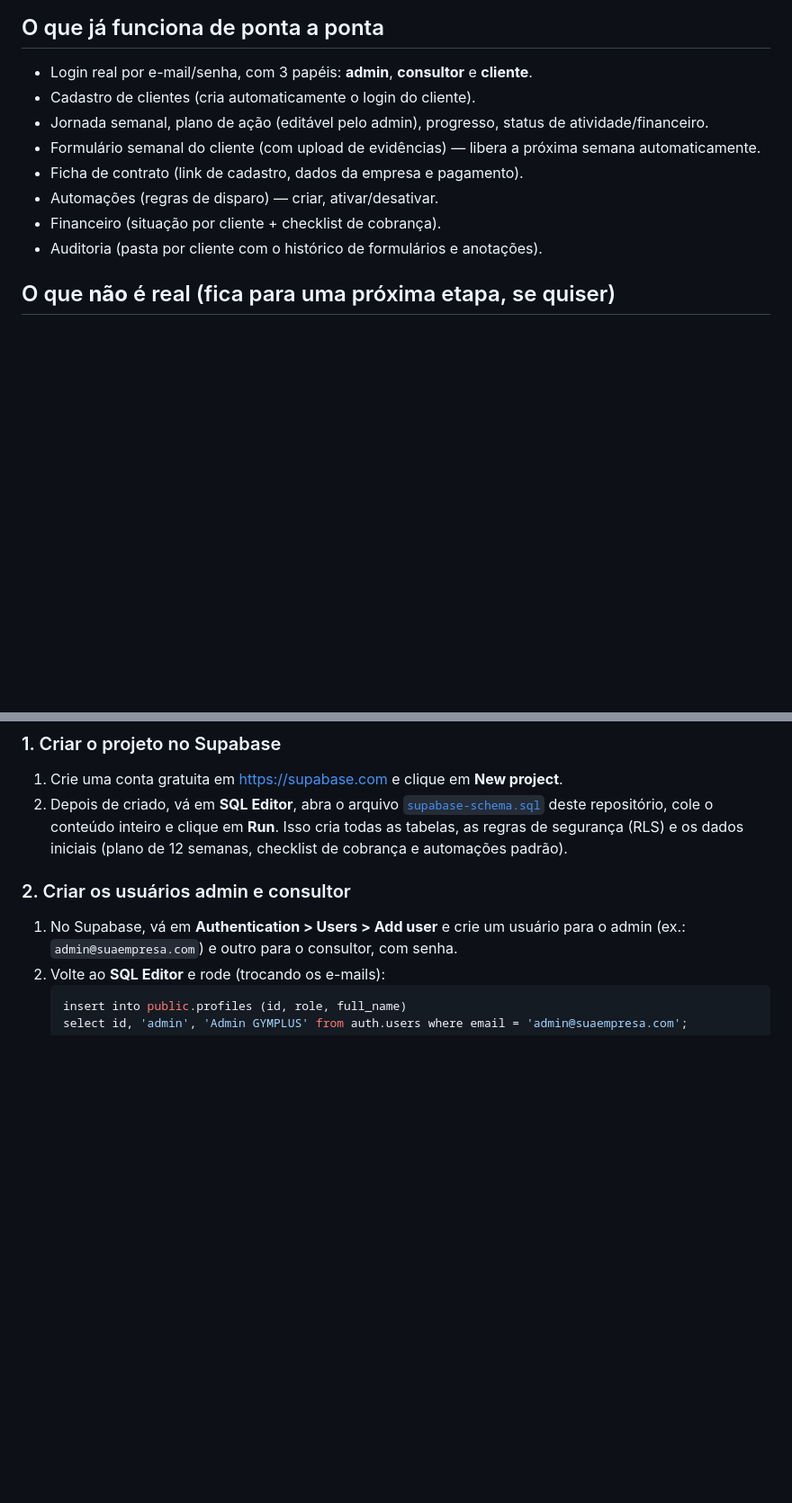
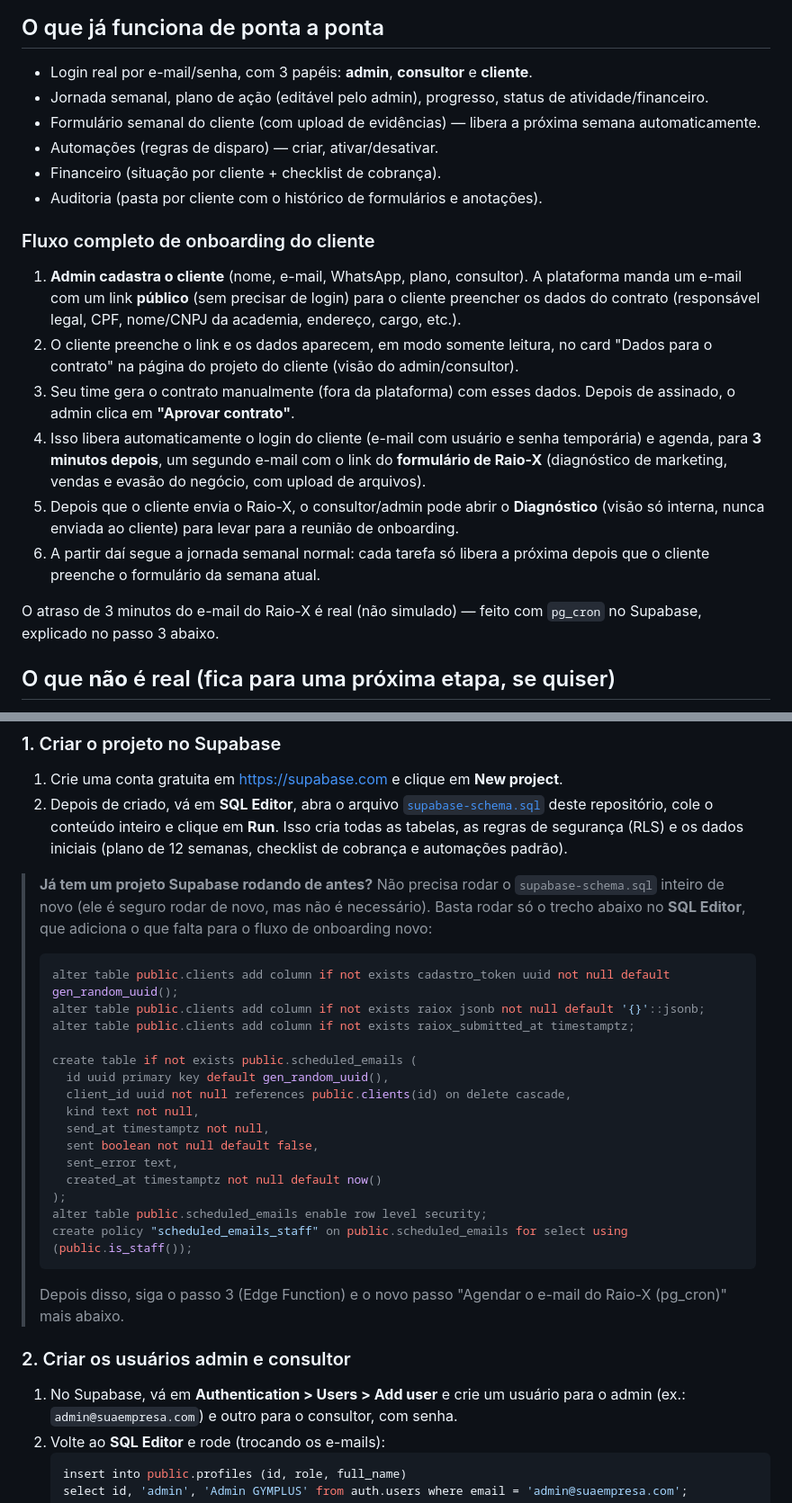
Before and after one commit to financasestrategicassuporte-debug/gymplusentrega, a Markdown page: README.md, 2 parts joined by grey strips. Shown at 90% size. Drawn GitHub-style; blank space fills up the shorter version.

````diff
--- a/README.md
+++ b/README.md
@@ -17,13 +17,35 @@ dados são gravados no banco e o login é de verdade.
 ## O que já funciona de ponta a ponta
 
 - Login real por e-mail/senha, com 3 papéis: **admin**, **consultor** e **cliente**.
-- Cadastro de clientes (cria automaticamente o login do cliente).
 - Jornada semanal, plano de ação (editável pelo admin), progresso, status de atividade/financeiro.
 - Formulário semanal do cliente (com upload de evidências) — libera a próxima semana automaticamente.
-- Ficha de contrato (link de cadastro, dados da empresa e pagamento).
 - Automações (regras de disparo) — criar, ativar/desativar.
 - Financeiro (situação por cliente + checklist de cobrança).
 - Auditoria (pasta por cliente com o histórico de formulários e anotações).
+
+### Fluxo completo de onboarding do cliente
+
+1. **Admin cadastra o cliente** (nome, e-mail, WhatsApp, plano, consultor). A
+   plataforma manda um e-mail com um link **público** (sem precisar de
+   login) para o cliente preencher os dados do contrato (responsável
+   legal, CPF, nome/CNPJ da academia, endereço, cargo, etc.).
+2. O cliente preenche o link e os dados aparecem, em modo somente
+   leitura, no card "Dados para o contrato" na página do projeto do
+   cliente (visão do admin/consultor).
+3. Seu time gera o contrato manualmente (fora da plataforma) com esses
+   dados. Depois de assinado, o admin clica em **"Aprovar contrato"**.
+4. Isso libera automaticamente o login do cliente (e-mail com usuário e
+   senha temporária) e agenda, para **3 minutos depois**, um segundo
+   e-mail com o link do **formulário de Raio-X** (diagnóstico de
+   marketing, vendas e evasão do negócio, com upload de arquivos).
+5. Depois que o cliente envia o Raio-X, o consultor/admin pode abrir o
+   **Diagnóstico** (visão só interna, nunca enviada ao cliente) para
+   levar para a reunião de onboarding.
+6. A partir daí segue a jornada semanal normal: cada tarefa só libera a
+   próxima depois que o cliente preenche o formulário da semana atual.
+
+O atraso de 3 minutos do e-mail do Raio-X é real (não simulado) — feito
+com `pg_cron` no Supabase, explicado no passo 3 abaixo.
 
 ## O que **não** é real (fica para uma próxima etapa, se quiser)
 
@@ -46,6 +68,30 @@ dados são gravados no banco e o login é de verdade.
    conteúdo inteiro e clique em **Run**. Isso cria todas as tabelas, as
    regras de segurança (RLS) e os dados iniciais (plano de 12 semanas,
    checklist de cobrança e automações padrão).
+
+> **Já tem um projeto Supabase rodando de antes?** Não precisa rodar o
+> `supabase-schema.sql` inteiro de novo (ele é seguro rodar de novo, mas
+> não é necessário). Basta rodar só o trecho abaixo no **SQL Editor**,
+> que adiciona o que falta para o fluxo de onboarding novo:
+> ```sql
+> alter table public.clients add column if not exists cadastro_token uuid not null default gen_random_uuid();
+> alter table public.clients add column if not exists raiox jsonb not null default '{}'::jsonb;
+> alter table public.clients add column if not exists raiox_submitted_at timestamptz;
+>
+> create table if not exists public.scheduled_emails (
+>   id uuid primary key default gen_random_uuid(),
+>   client_id uuid not null references public.clients(id) on delete cascade,
+>   kind text not null,
+>   send_at timestamptz not null,
+>   sent boolean not null default false,
+>   sent_error text,
+>   created_at timestamptz not null default now()
+> );
+> alter table public.scheduled_emails enable row level security;
+> create policy "scheduled_emails_staff" on public.scheduled_emails for select using (public.is_staff());
+> ```
+> Depois disso, siga o passo 3 (Edge Function) e o novo passo "Agendar o
+> e-mail do Raio-X (pg_cron)" mais abaixo.
 
 ### 2. Criar os usuários admin e consultor
 
````
Also changed, not shown: other parts of README.md (+50 -6 lines).
